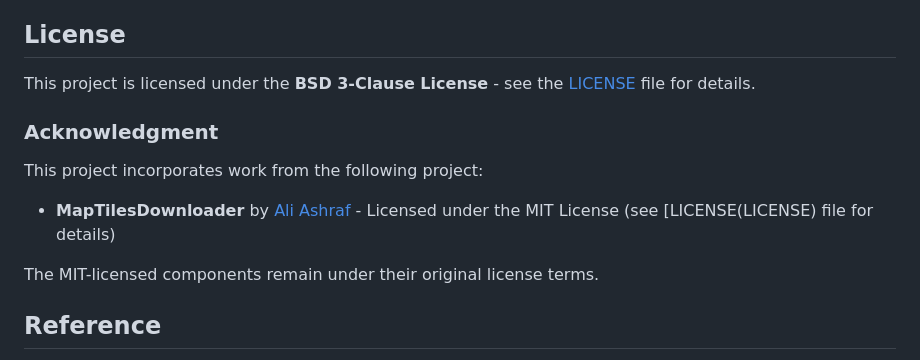
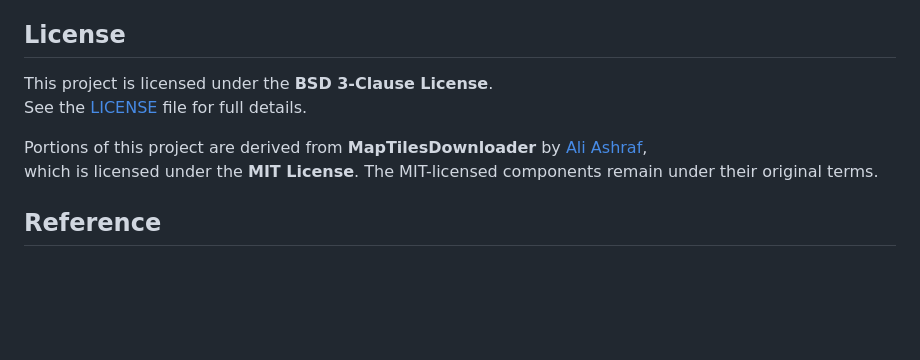
Before and after one commit to saiaravind19/gazebo_terrain_generator, a Markdown page: README.md, the part around the change. GitHub-like rendering; blank space fills up the shorter version.

```diff
--- a/README.md
+++ b/README.md
@@ -138,16 +138,11 @@ Downloading map tiles is subject to the terms and conditions of the tile provide
 
 ## License
 
+This project is licensed under the **BSD 3-Clause License**.
+See the [LICENSE](LICENSE) file for full details.
 
-This project is licensed under the **BSD 3-Clause License** - see the [LICENSE](LICENSE) file for details.
-
-### Acknowledgment
-
-This project incorporates work from the following project:
-
-- **MapTilesDownloader** by [Ali Ashraf](https://github.com/AliFlux/MapTilesDownloader) - Licensed under the MIT License (see [LICENSE(LICENSE) file for details)
-
-The MIT-licensed components remain under their original license terms.
+Portions of this project are derived from **MapTilesDownloader** by [Ali Ashraf](https://github.com/AliFlux/MapTilesDownloader),
+which is licensed under the **MIT License**. The MIT-licensed components remain under their original terms.
 
 ## Reference
 - [Gazebo Heightmap](https://github.com/AS4SR/general_info/wiki/Creating-Heightmaps-for-Gazebo
```
